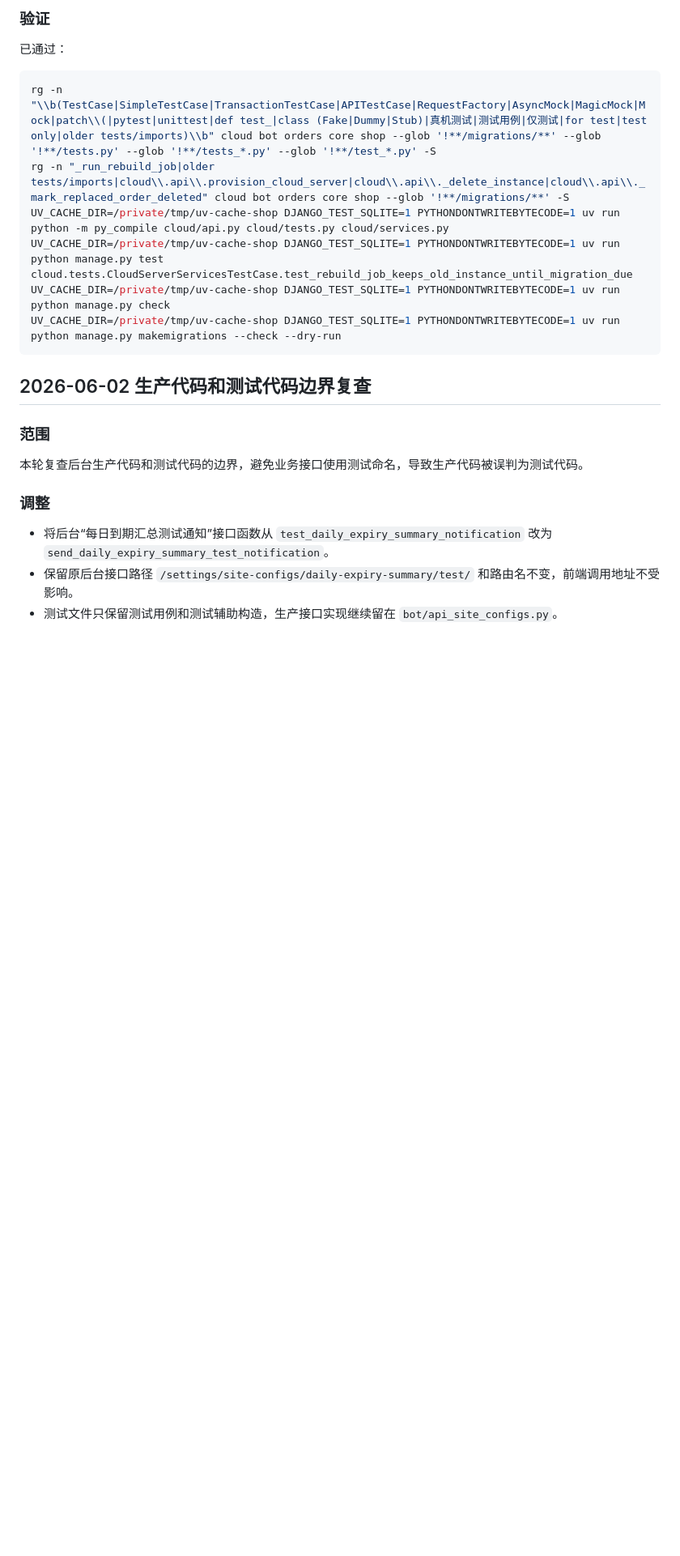
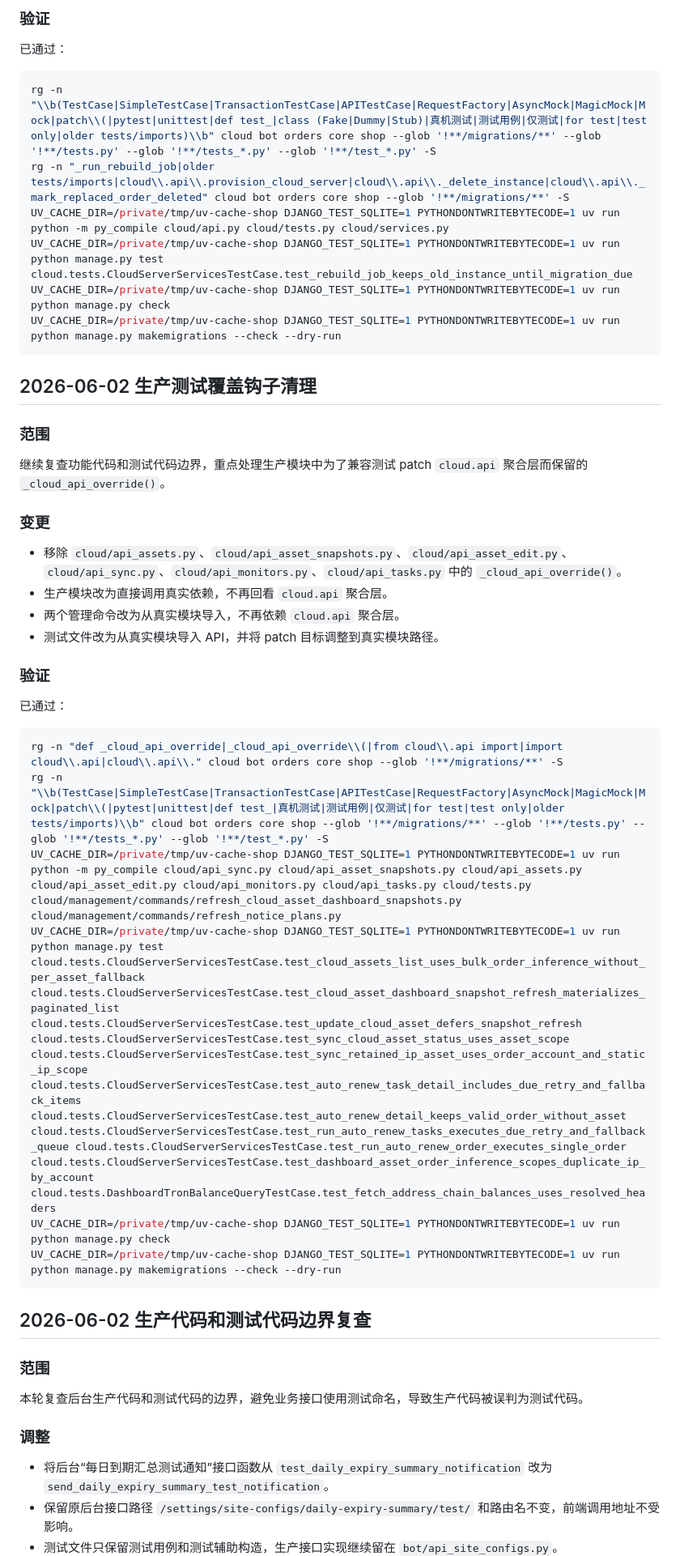
Before and after one commit to cnshiyi/shop, a Markdown page: docs/refactor-version-record.md, the part around the change. Shown at 81% size. Rendered like a GitHub page; blank space fills up the shorter version.

Commit message:
记录生产测试覆盖钩子清理

````diff
--- a/docs/refactor-version-record.md
+++ b/docs/refactor-version-record.md
@@ -1857,6 +1857,32 @@ rg -n "\\b(TestCase|SimpleTestCase|TransactionTestCase|APITestCase|RequestFactor
 rg -n "_run_rebuild_job|older tests/imports|cloud\\.api\\.provision_cloud_server|cloud\\.api\\._delete_instance|cloud\\.api\\._mark_replaced_order_deleted" cloud bot orders core shop --glob '!**/migrations/**' -S
 UV_CACHE_DIR=/private/tmp/uv-cache-shop DJANGO_TEST_SQLITE=1 PYTHONDONTWRITEBYTECODE=1 uv run python -m py_compile cloud/api.py cloud/tests.py cloud/services.py
 UV_CACHE_DIR=/private/tmp/uv-cache-shop DJANGO_TEST_SQLITE=1 PYTHONDONTWRITEBYTECODE=1 uv run python manage.py test cloud.tests.CloudServerServicesTestCase.test_rebuild_job_keeps_old_instance_until_migration_due
+UV_CACHE_DIR=/private/tmp/uv-cache-shop DJANGO_TEST_SQLITE=1 PYTHONDONTWRITEBYTECODE=1 uv run python manage.py check
+UV_CACHE_DIR=/private/tmp/uv-cache-shop DJANGO_TEST_SQLITE=1 PYTHONDONTWRITEBYTECODE=1 uv run python manage.py makemigrations --check --dry-run
+```
+
+## 2026-06-02 生产测试覆盖钩子清理
+
+### 范围
+
+继续复查功能代码和测试代码边界，重点处理生产模块中为了兼容测试 patch `cloud.api` 聚合层而保留的 `_cloud_api_override()`。
+
+### 变更
+
+- 移除 `cloud/api_assets.py`、`cloud/api_asset_snapshots.py`、`cloud/api_asset_edit.py`、`cloud/api_sync.py`、`cloud/api_monitors.py`、`cloud/api_tasks.py` 中的 `_cloud_api_override()`。
+- 生产模块改为直接调用真实依赖，不再回看 `cloud.api` 聚合层。
+- 两个管理命令改为从真实模块导入，不再依赖 `cloud.api` 聚合层。
+- 测试文件改为从真实模块导入 API，并将 patch 目标调整到真实模块路径。
+
+### 验证
+
+已通过：
+
+```bash
+rg -n "def _cloud_api_override|_cloud_api_override\\(|from cloud\\.api import|import cloud\\.api|cloud\\.api\\." cloud bot orders core shop --glob '!**/migrations/**' -S
+rg -n "\\b(TestCase|SimpleTestCase|TransactionTestCase|APITestCase|RequestFactory|AsyncMock|MagicMock|Mock|patch\\(|pytest|unittest|def test_|真机测试|测试用例|仅测试|for test|test only|older tests/imports)\\b" cloud bot orders core shop --glob '!**/migrations/**' --glob '!**/tests.py' --glob '!**/tests_*.py' --glob '!**/test_*.py' -S
+UV_CACHE_DIR=/private/tmp/uv-cache-shop DJANGO_TEST_SQLITE=1 PYTHONDONTWRITEBYTECODE=1 uv run python -m py_compile cloud/api_sync.py cloud/api_asset_snapshots.py cloud/api_assets.py cloud/api_asset_edit.py cloud/api_monitors.py cloud/api_tasks.py cloud/tests.py cloud/management/commands/refresh_cloud_asset_dashboard_snapshots.py cloud/management/commands/refresh_notice_plans.py
+UV_CACHE_DIR=/private/tmp/uv-cache-shop DJANGO_TEST_SQLITE=1 PYTHONDONTWRITEBYTECODE=1 uv run python manage.py test cloud.tests.CloudServerServicesTestCase.test_cloud_assets_list_uses_bulk_order_inference_without_per_asset_fallback cloud.tests.CloudServerServicesTestCase.test_cloud_asset_dashboard_snapshot_refresh_materializes_paginated_list cloud.tests.CloudServerServicesTestCase.test_update_cloud_asset_defers_snapshot_refresh cloud.tests.CloudServerServicesTestCase.test_sync_cloud_asset_status_uses_asset_scope cloud.tests.CloudServerServicesTestCase.test_sync_retained_ip_asset_uses_order_account_and_static_ip_scope cloud.tests.CloudServerServicesTestCase.test_auto_renew_task_detail_includes_due_retry_and_fallback_items cloud.tests.CloudServerServicesTestCase.test_auto_renew_detail_keeps_valid_order_without_asset cloud.tests.CloudServerServicesTestCase.test_run_auto_renew_tasks_executes_due_retry_and_fallback_queue cloud.tests.CloudServerServicesTestCase.test_run_auto_renew_order_executes_single_order cloud.tests.CloudServerServicesTestCase.test_dashboard_asset_order_inference_scopes_duplicate_ip_by_account cloud.tests.DashboardTronBalanceQueryTestCase.test_fetch_address_chain_balances_uses_resolved_headers
 UV_CACHE_DIR=/private/tmp/uv-cache-shop DJANGO_TEST_SQLITE=1 PYTHONDONTWRITEBYTECODE=1 uv run python manage.py check
 UV_CACHE_DIR=/private/tmp/uv-cache-shop DJANGO_TEST_SQLITE=1 PYTHONDONTWRITEBYTECODE=1 uv run python manage.py makemigrations --check --dry-run
 ```
````
